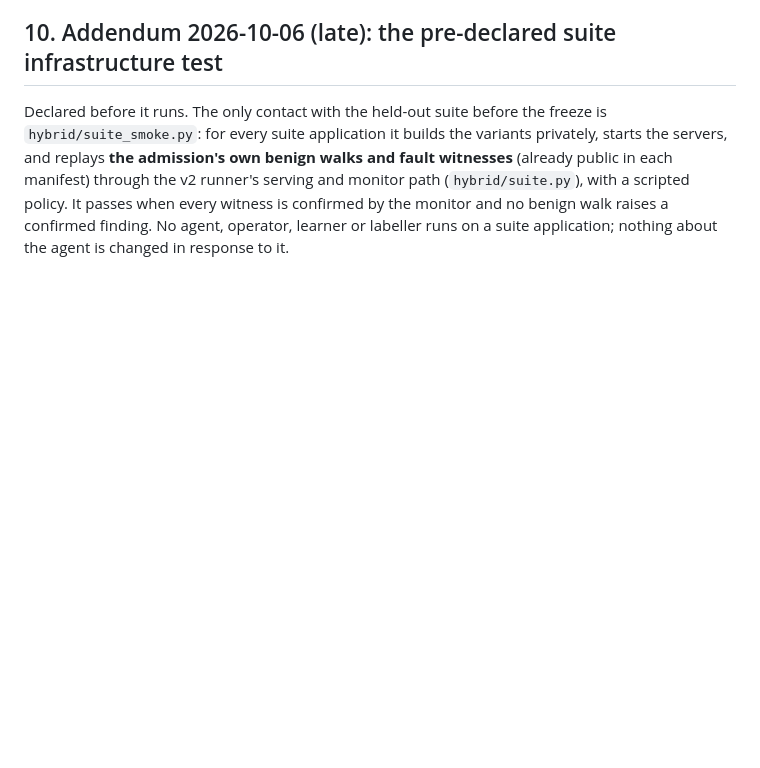
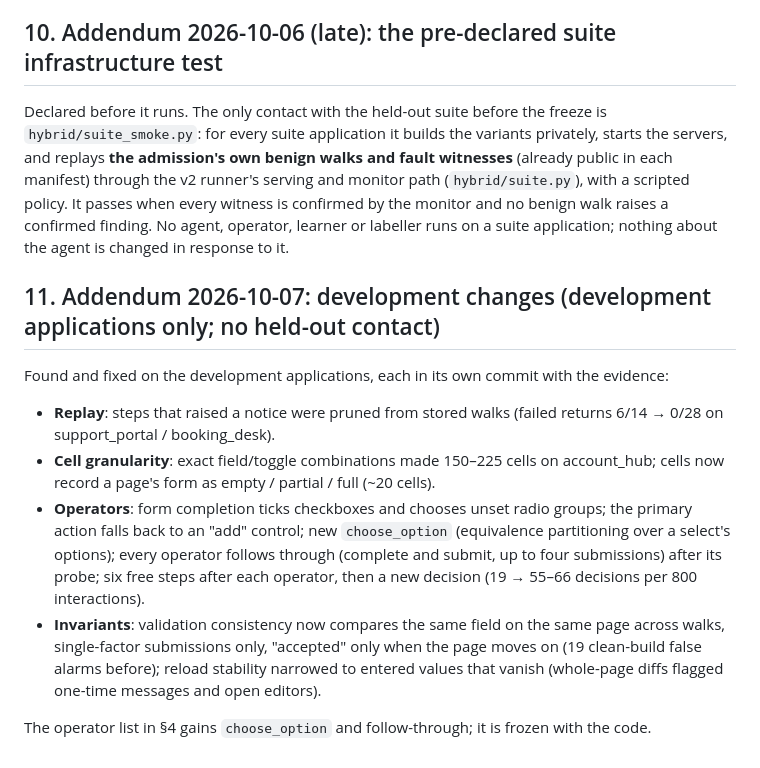
Before and after one commit to Rustlogan2k/Autonomous-web-testing-agent, a Markdown page: docs/methodology/2026-10-06-hybrid-v2-plan.md, the part around the change. Rendered like a GitHub page; blank space fills up the shorter version.

Commit message:
docs(v2): plan addendum §11 (development changes) and the draft pre-registration's operators and invariants
Co-Authored-By: Claude Opus 5.5 <noreply@anthropic.com>

```diff
--- a/docs/methodology/2026-10-06-hybrid-v2-plan.md
+++ b/docs/methodology/2026-10-06-hybrid-v2-plan.md
@@ -152,3 +152,23 @@ public in each manifest) through the v2 runner's serving and monitor path
 (`hybrid/suite.py`), with a scripted policy. It passes when every witness is confirmed by
 the monitor and no benign walk raises a confirmed finding. No agent, operator, learner or
 labeller runs on a suite application; nothing about the agent is changed in response to it.
+
+## 11. Addendum 2026-10-07: development changes (development applications only; no held-out contact)
+
+Found and fixed on the development applications, each in its own commit with the evidence:
+
+- **Replay**: steps that raised a notice were pruned from stored walks (failed returns
+  6/14 → 0/28 on support_portal / booking_desk).
+- **Cell granularity**: exact field/toggle combinations made 150–225 cells on account_hub;
+  cells now record a page's form as empty / partial / full (~20 cells).
+- **Operators**: form completion ticks checkboxes and chooses unset radio groups; the primary
+  action falls back to an "add" control; new `choose_option` (equivalence partitioning over a
+  select's options); every operator follows through (complete and submit, up to four
+  submissions) after its probe; six free steps after each operator, then a new decision
+  (19 → 55–66 decisions per 800 interactions).
+- **Invariants**: validation consistency now compares the same field on the same page across
+  walks, single-factor submissions only, "accepted" only when the page moves on (19
+  clean-build false alarms before); reload stability narrowed to entered values that vanish
+  (whole-page diffs flagged one-time messages and open editors).
+
+The operator list in §4 gains `choose_option` and follow-through; it is frozen with the code.
```
Also changed, not shown: docs/methodology/hybrid-v2-evaluation-preregistration.md (+7 -3 lines).
